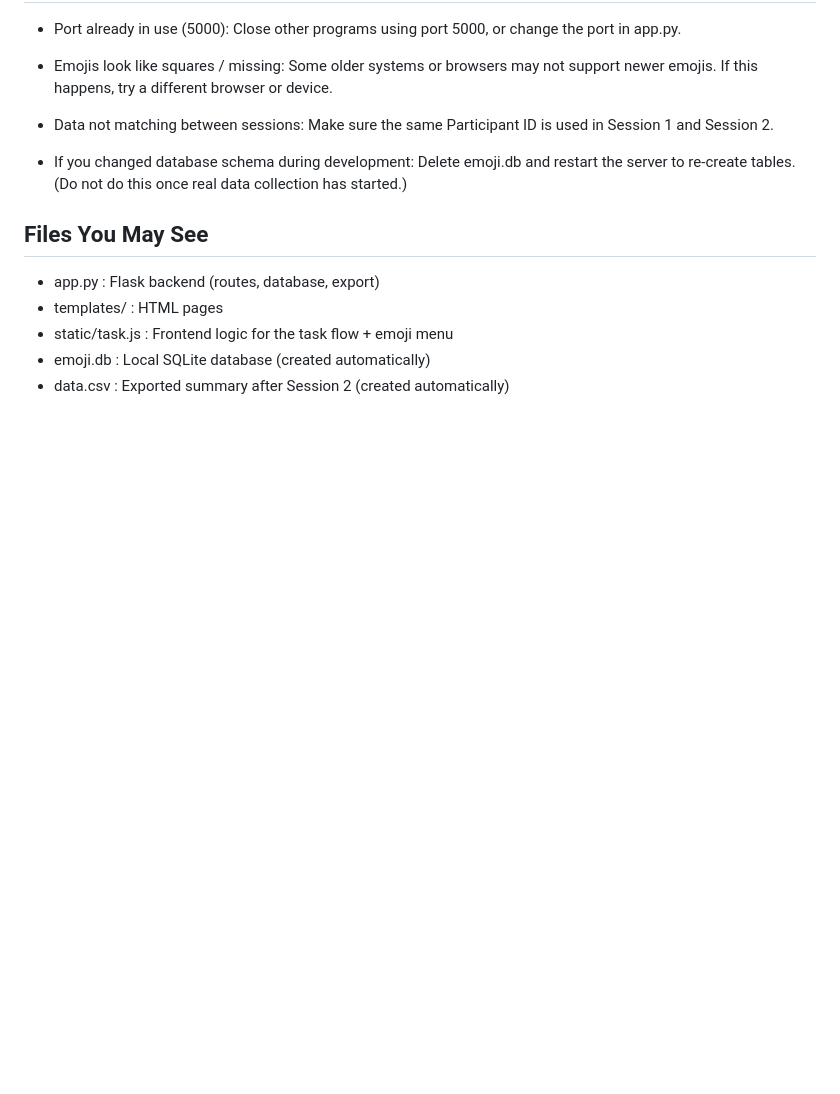
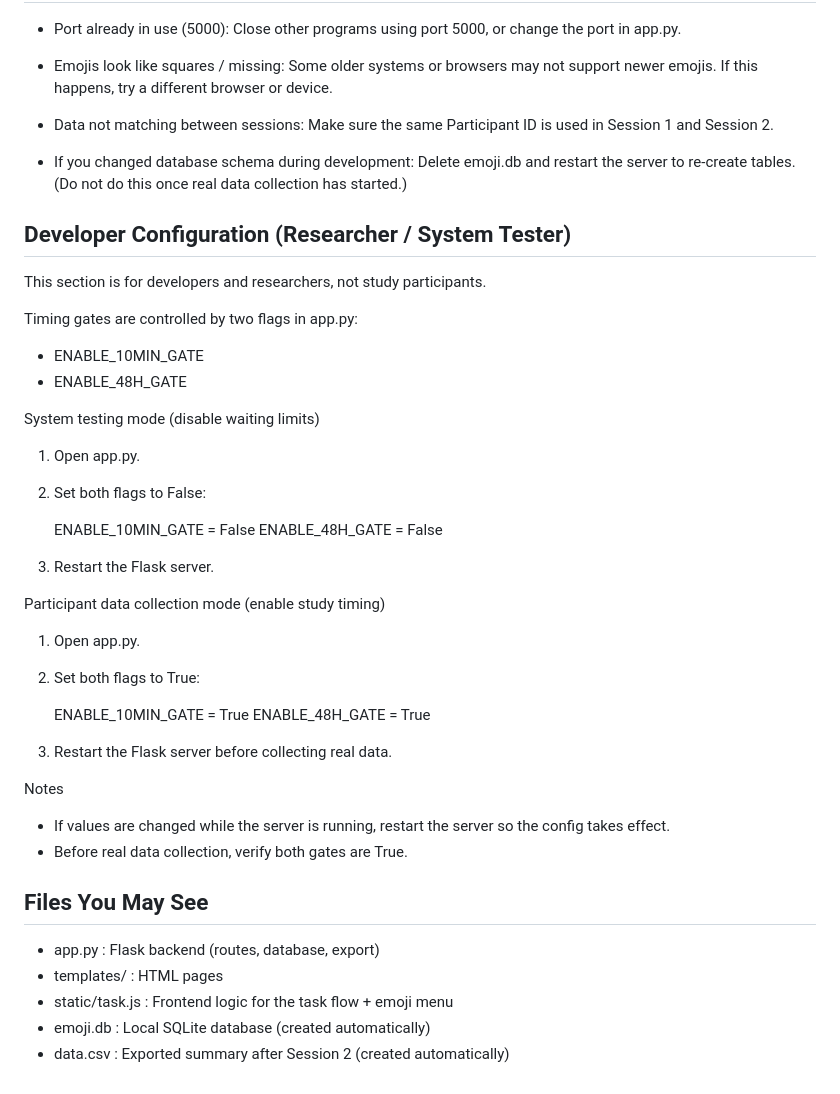
Before and after one commit to SPR1NGQAQ/Emoji-password-prototype, a Markdown page: README.md, the part around the change. Drawn GitHub-style; blank space fills up the shorter version.

Commit message:
Update README for researchers

```diff
--- a/README.md
+++ b/README.md
@@ -108,6 +108,37 @@ Troubleshooting
   Delete emoji.db and restart the server to re-create tables.
   (Do not do this once real data collection has started.)
 
+Developer Configuration (Researcher / System Tester)
+----------------------------------------------------
+This section is for developers and researchers, not study participants.
+
+Timing gates are controlled by two flags in app.py:
+
+- ENABLE_10MIN_GATE
+- ENABLE_48H_GATE
+
+System testing mode (disable waiting limits)
+1) Open app.py.
+2) Set both flags to False:
+
+   ENABLE_10MIN_GATE = False
+   ENABLE_48H_GATE = False
+
+3) Restart the Flask server.
+
+Participant data collection mode (enable study timing)
+1) Open app.py.
+2) Set both flags to True:
+
+   ENABLE_10MIN_GATE = True
+   ENABLE_48H_GATE = True
+
+3) Restart the Flask server before collecting real data.
+
+Notes
+- If values are changed while the server is running, restart the server so the config takes effect.
+- Before real data collection, verify both gates are True.
+
 Files You May See
 -----------------
 - app.py              : Flask backend (routes, database, export)
```
